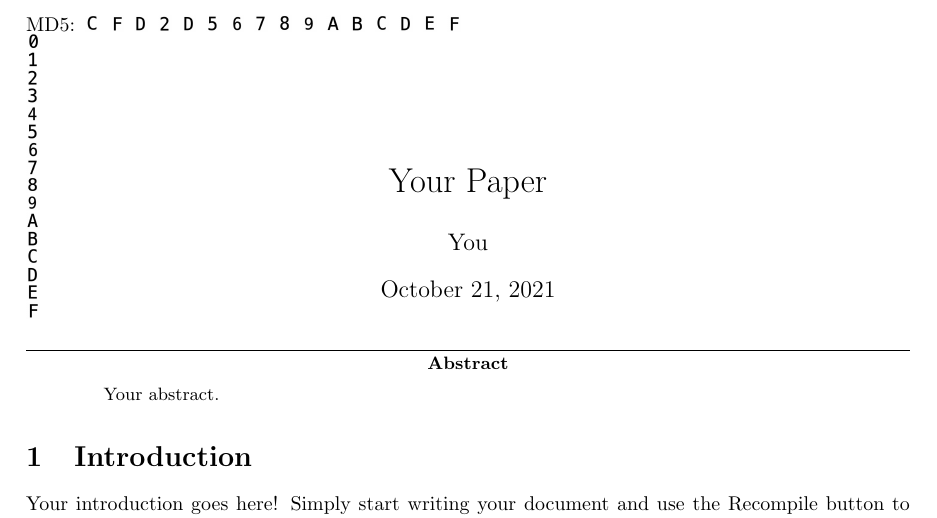
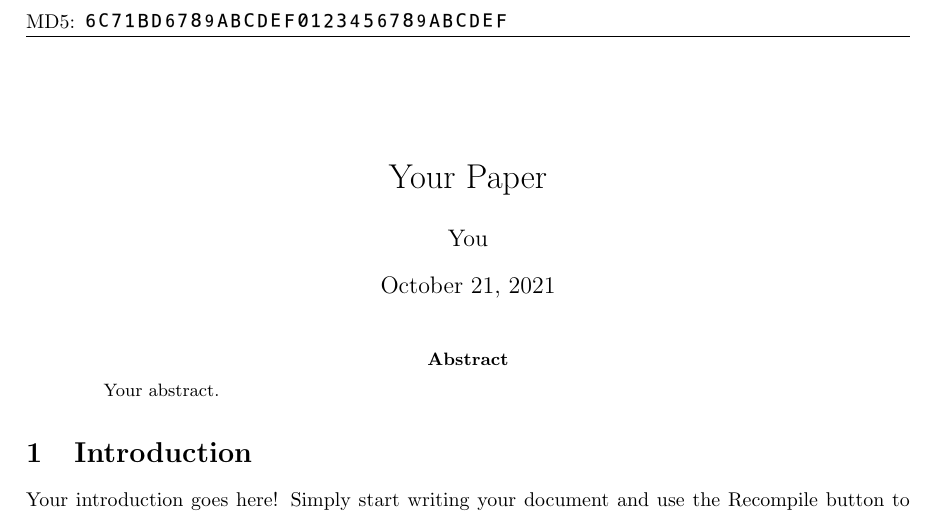
Before and after one commit to zhuzilin/pdf-with-its-own-md5, a LaTeX paper (tex/main.tex): part of page 1 of 3, cut so that both start at the same text. Compiled offline with pdfLaTeX.

Commit message:
change example tex layout

```diff
--- a/tex/main.tex
+++ b/tex/main.tex
@@ -1,70 +1,77 @@
 \documentclass{article}
 % Change the images here.
-\immediate\pdfximage height 8pt {../processed/1/C.jpg}
-\edef\numa{\kern 1pt \pdfrefximage\the\pdflastximage}
-\immediate\pdfximage height 8pt {../processed/2/F.jpg}
-\edef\numb{\kern 1pt \pdfrefximage\the\pdflastximage}
-\immediate\pdfximage height 8pt {../processed/3/D.jpg}
-\edef\numc{\kern 1pt \pdfrefximage\the\pdflastximage}
-\immediate\pdfximage height 8pt {../processed/4/2.jpg}
-\edef\numd{\kern 1pt \pdfrefximage\the\pdflastximage}
-\immediate\pdfximage height 8pt {../processed/5/D.jpg}
-\edef\nume{\kern 1pt \pdfrefximage\the\pdflastximage}
-\immediate\pdfximage height 8pt {../processed/6/5.jpg}
-\edef\numf{\kern 1pt \pdfrefximage\the\pdflastximage}
+\immediate\pdfximage height 8pt {../processed/1/6.jpg}
+\edef\numa{\kern 0pt \pdfrefximage\the\pdflastximage}
+\immediate\pdfximage height 8pt {../processed/2/C.jpg}
+\edef\numb{\kern 0pt \pdfrefximage\the\pdflastximage}
+\immediate\pdfximage height 8pt {../processed/3/7.jpg}
+\edef\numc{\kern 0pt \pdfrefximage\the\pdflastximage}
+\immediate\pdfximage height 8pt {../processed/4/1.jpg}
+\edef\numd{\kern 0pt \pdfrefximage\the\pdflastximage}
+\immediate\pdfximage height 8pt {../processed/5/B.jpg}
+\edef\nume{\kern 0pt \pdfrefximage\the\pdflastximage}
+\immediate\pdfximage height 8pt {../processed/6/D.jpg}
+\edef\numf{\kern 0pt \pdfrefximage\the\pdflastximage}
 \immediate\pdfximage height 8pt {../raw_nums/6.jpg}
-\edef\numg{\kern 1pt \pdfrefximage\the\pdflastximage}
+\edef\numg{\kern 0pt \pdfrefximage\the\pdflastximage}
 \immediate\pdfximage height 8pt {../raw_nums/7.jpg}
-\edef\numh{\kern 1pt \pdfrefximage\the\pdflastximage}
+\edef\numh{\kern 0pt \pdfrefximage\the\pdflastximage}
 \immediate\pdfximage height 8pt {../raw_nums/8.jpg}
-\edef\numi{\kern 1pt \pdfrefximage\the\pdflastximage}
+\edef\numi{\kern 0pt \pdfrefximage\the\pdflastximage}
 \immediate\pdfximage height 8pt {../raw_nums/9.jpg}
-\edef\numj{\kern 1pt \pdfrefximage\the\pdflastximage}
+\edef\numj{\kern 0pt \pdfrefximage\the\pdflastximage}
 \immediate\pdfximage height 8pt {../raw_nums/A.jpg}
-\edef\numk{\kern 1pt \pdfrefximage\the\pdflastximage}
+\edef\numk{\kern 0pt \pdfrefximage\the\pdflastximage}
 \immediate\pdfximage height 8pt {../raw_nums/B.jpg}
-\edef\numl{\kern 1pt \pdfrefximage\the\pdflastximage}
+\edef\numl{\kern 0pt \pdfrefximage\the\pdflastximage}
 \immediate\pdfximage height 8pt {../raw_nums/C.jpg}
-\edef\numm{\kern 1pt \pdfrefximage\the\pdflastximage}
+\edef\numm{\kern 0pt \pdfrefximage\the\pdflastximage}
 \immediate\pdfximage height 8pt {../raw_nums/D.jpg}
-\edef\numn{\kern 1pt \pdfrefximage\the\pdflastximage}
+\edef\numn{\kern 0pt \pdfrefximage\the\pdflastximage}
 \immediate\pdfximage height 8pt {../raw_nums/E.jpg}
-\edef\numo{\kern 1pt \pdfrefximage\the\pdflastximage}
+\edef\numo{\kern 0pt \pdfrefximage\the\pdflastximage}
 \immediate\pdfximage height 8pt {../raw_nums/F.jpg}
-\edef\nump{\kern 1pt \pdfrefximage\the\pdflastximage}
+\edef\nump{\kern 0pt \pdfrefximage\the\pdflastximage}
 
 \immediate\pdfximage height 8pt {../raw_nums/0.jpg}
-\edef\numA{\kern 1pt \pdfrefximage\the\pdflastximage}
+\edef\numA{\kern 0pt \pdfrefximage\the\pdflastximage}
 \immediate\pdfximage height 8pt {../raw_nums/1.jpg}
-\edef\numB{\kern 1pt \pdfrefximage\the\pdflastximage}
+\edef\numB{\kern 0pt \pdfrefximage\the\pdflastximage}
 \immediate\pdfximage height 8pt {../raw_nums/2.jpg}
-\edef\numC{\kern 1pt \pdfrefximage\the\pdflastximage}
+\edef\numC{\kern 0pt \pdfrefximage\the\pdflastximage}
 \immediate\pdfximage height 8pt {../raw_nums/3.jpg}
-\edef\numD{\kern 1pt \pdfrefximage\the\pdflastximage}
+\edef\numD{\kern 0pt \pdfrefximage\the\pdflastximage}
 \immediate\pdfximage height 8pt {../raw_nums/4.jpg}
-\edef\numE{\kern 1pt \pdfrefximage\the\pdflastximage}
+\edef\numE{\kern 0pt \pdfrefximage\the\pdflastximage}
 \immediate\pdfximage height 8pt {../raw_nums/5.jpg}
-\edef\numF{\kern 1pt \pdfrefximage\the\pdflastximage}
+\edef\numF{\kern 0pt \pdfrefximage\the\pdflastximage}
 \immediate\pdfximage height 8pt {../raw_nums/6.jpg}
-\edef\numG{\kern 1pt \pdfrefximage\the\pdflastximage}
+\edef\numG{\kern 0pt \pdfrefximage\the\pdflastximage}
 \immediate\pdfximage height 8pt {../raw_nums/7.jpg}
-\edef\numH{\kern 1pt \pdfrefximage\the\pdflastximage}
+\edef\numH{\kern 0pt \pdfrefximage\the\pdflastximage}
 \immediate\pdfximage height 8pt {../raw_nums/8.jpg}
-\edef\numI{\kern 1pt \pdfrefximage\the\pdflastximage}
+\edef\numI{\kern 0pt \pdfrefximage\the\pdflastximage}
 \immediate\pdfximage height 8pt {../raw_nums/9.jpg}
-\edef\numJ{\kern 1pt \pdfrefximage\the\pdflastximage}
+\edef\numJ{\kern 0pt \pdfrefximage\the\pdflastximage}
 \immediate\pdfximage height 8pt {../raw_nums/A.jpg}
-\edef\numK{\kern 1pt \pdfrefximage\the\pdflastximage}
+\edef\numK{\kern 0pt \pdfrefximage\the\pdflastximage}
 \immediate\pdfximage height 8pt {../raw_nums/B.jpg}
-\edef\numL{\kern 1pt \pdfrefximage\the\pdflastximage}
+\edef\numL{\kern 0pt \pdfrefximage\the\pdflastximage}
 \immediate\pdfximage height 8pt {../raw_nums/C.jpg}
-\edef\numM{\kern 1pt \pdfrefximage\the\pdflastximage}
+\edef\numM{\kern 0pt \pdfrefximage\the\pdflastximage}
 \immediate\pdfximage height 8pt {../raw_nums/D.jpg}
-\edef\numN{\kern 1pt \pdfrefximage\the\pdflastximage}
+\edef\numN{\kern 0pt \pdfrefximage\the\pdflastximage}
 \immediate\pdfximage height 8pt {../raw_nums/E.jpg}
-\edef\numO{\kern 1pt \pdfrefximage\the\pdflastximage}
+\edef\numO{\kern 0pt \pdfrefximage\the\pdflastximage}
 \immediate\pdfximage height 8pt {../raw_nums/F.jpg}
-\edef\numP{\kern 1pt \pdfrefximage\the\pdflastximage}
+\edef\numP{\kern 0pt \pdfrefximage\the\pdflastximage}
+
+\edef\blockA{\numa{}\numb{}\numc{}\numd{}\nume{}\numf{}\numg{}\numh{}}
+\edef\blockB{\numi{}\numj{}\numk{}\numl{}\numm{}\numn{}\numo{}\nump{}}
+\edef\blockC{\numA{}\numB{}\numC{}\numD{}\numE{}\numF{}\numG{}\numH{}}
+\edef\blockD{\numI{}\numJ{}\numK{}\numL{}\numM{}\numN{}\numO{}\numP{}}
+
+\edef\MDFIVE{\blockA{}\blockB{}\blockC{}\blockD{}}
 
 % Language setting
 % Replace `english' with e.g. `spanish' to change the document language
@@ -81,39 +88,7 @@
 %\usepackage{csc}% unknown package
 \fancypagestyle{firstpage}{
   \lhead{MD5:
-    \numa{}
-    \numb{}
-    \numc{}
-    \numd{}
-    \nume{}
-    \numf{}
-    \numg{}
-    \numh{}
-    \numi{}
-    \numj{}
-    \numk{}
-    \numl{}
-    \numm{}
-    \numn{}
-    \numo{}
-    \nump{}
-
-    \numA{}
-    \numB{}
-    \numC{}
-    \numD{}
-    \numE{}
-    \numF{}
-    \numG{}
-    \numH{}
-    \numI{}
-    \numJ{}
-    \numK{}
-    \numL{}
-    \numM{}
-    \numN{}
-    \numO{}
-    \numP{}
+    \MDFIVE{}
   }
   \rhead{}
 }
```
